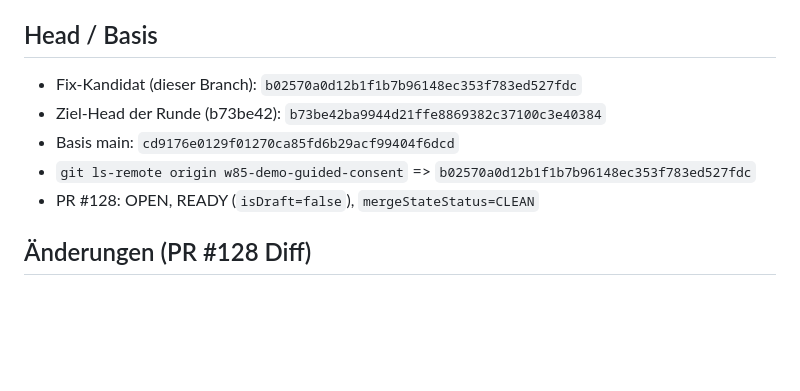
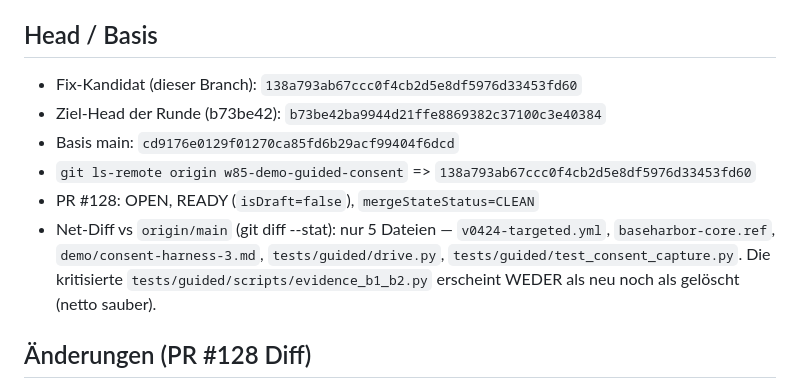
Before and after one commit to mcpdev80/baseharbor-demo, a Markdown page: demo/consent-harness-3.md, the part around the change. GitHub-like rendering; blank space fills up the shorter version.

Commit message:
evidence(w91-demo-r3): final SHA 138a793 + net-diff note (evidence_b1_b2 not in net diff)

```diff
--- a/demo/consent-harness-3.md
+++ b/demo/consent-harness-3.md
@@ -11,11 +11,12 @@ Fehlertext + Hash + alle Interaktionen). Bei anderem Fehlertext nach Hash
 Abbruch, kein zweiter `up`.
 
 ## Head / Basis
-- Fix-Kandidat (dieser Branch): `b02570a0d12b1f1b7b96148ec353f783ed527fdc`
+- Fix-Kandidat (dieser Branch): `138a793ab67ccc0f4cb2d5e8df5976d33453fd60`
 - Ziel-Head der Runde (b73be42): `b73be42ba9944d21ffe8869382c37100c3e40384`
 - Basis main: `cd9176e0129f01270ca85fd6b29acf99404f6dcd`
-- `git ls-remote origin w85-demo-guided-consent` => `b02570a0d12b1f1b7b96148ec353f783ed527fdc`
+- `git ls-remote origin w85-demo-guided-consent` => `138a793ab67ccc0f4cb2d5e8df5976d33453fd60`
 - PR #128: OPEN, READY (`isDraft=false`), `mergeStateStatus=CLEAN`
+- Net-Diff vs `origin/main` (git diff --stat): nur 5 Dateien — `v0424-targeted.yml`, `baseharbor-core.ref`, `demo/consent-harness-3.md`, `tests/guided/drive.py`, `tests/guided/test_consent_capture.py`. Die kritisierte `tests/guided/scripts/evidence_b1_b2.py` erscheint WEDER als neu noch als gelöscht (netto sauber).
 
 ## Änderungen (PR #128 Diff)
 - `tests/guided/drive.py`
```
